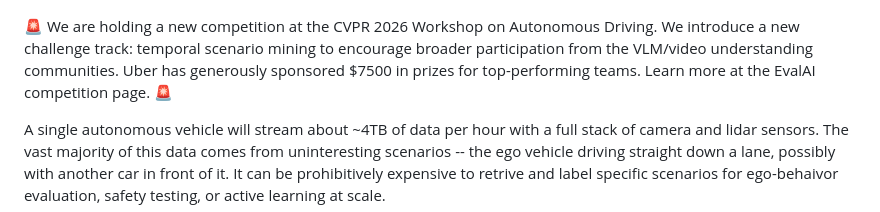
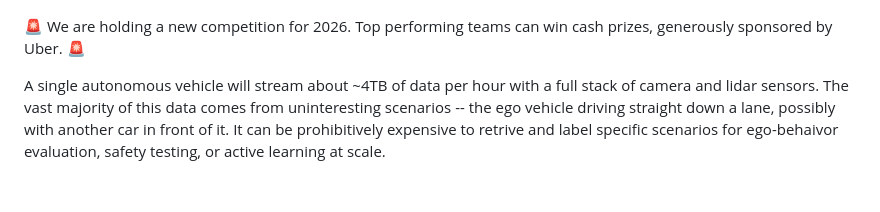
Before and after one commit to CainanD/RefAV, a Markdown page: README.md, the part around the change. Drawn GitHub-style; blank space fills up the shorter version.

```diff
--- a/README.md
+++ b/README.md
@@ -9,7 +9,7 @@
   <img src="figures/pipeline.png" alt="RefAV Method">
 </p>
 
-🚨 We are holding a new competition at the CVPR 2026 Workshop on Autonomous Driving. We introduce a new challenge track: temporal scenario mining to encourage broader participation from the VLM/video understanding communities. Uber has generously sponsored $7500 in prizes for top-performing teams. Learn more at the EvalAI competition page. 🚨
+🚨 We are holding a new competition for 2026. Top performing teams can win cash prizes, generously sponsored by Uber. 🚨
 
 A single autonomous vehicle will stream about ~4TB of data per hour with a full stack of camera and lidar sensors. The vast majority of this data comes from uninteresting scenarios -- the ego vehicle driving straight down a lane, possibly with another car in front of it. It can be prohibitively expensive to retrive and label specific scenarios for ego-behaivor evaluation, safety testing, or active learning at scale.
 
```
